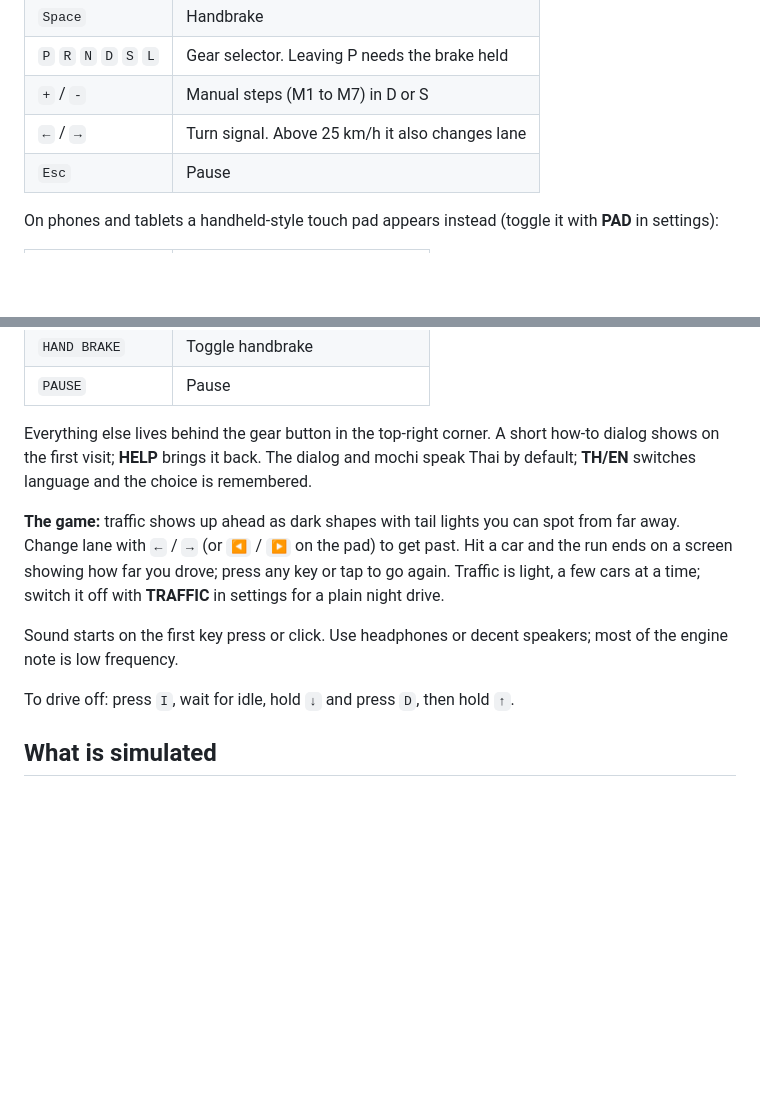
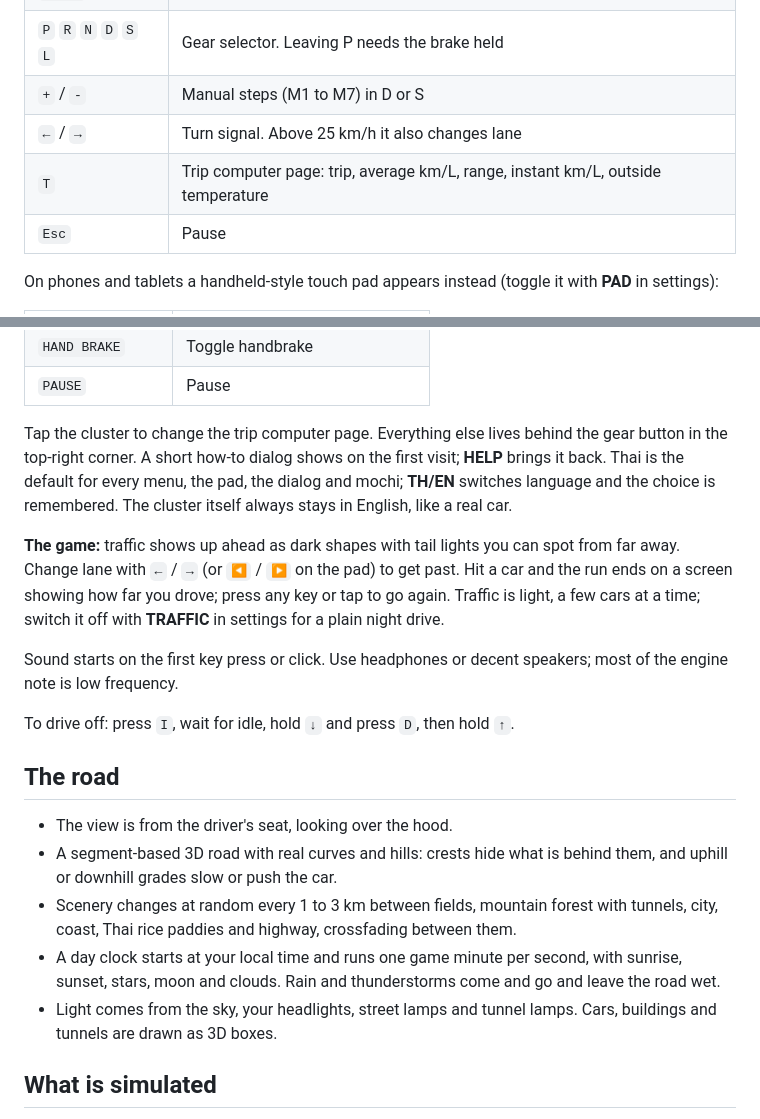
Before and after one commit to thikander/tiny-turbo, a Markdown page: README.md, 2 parts joined by grey strips. Rendered like a GitHub page; blank space fills up the shorter version.

```diff
--- a/README.md
+++ b/README.md
@@ -17,6 +17,7 @@ A low-res instrument cluster for a small turbo car with a CVT, running in one HT
 | `P` `R` `N` `D` `S` `L` | Gear selector. Leaving P needs the brake held |
 | `+` / `-` | Manual steps (M1 to M7) in D or S |
 | `←` / `→` | Turn signal. Above 25 km/h it also changes lane |
+| `T` | Trip computer page: trip, average km/L, range, instant km/L, outside temperature |
 | `Esc` | Pause |
 
 On phones and tablets a handheld-style touch pad appears instead (toggle it with **PAD** in settings):
@@ -31,13 +32,21 @@ On phones and tablets a handheld-style touch pad appears instead (toggle it with
 | `HAND BRAKE` | Toggle handbrake |
 | `PAUSE` | Pause |
 
-Everything else lives behind the gear button in the top-right corner. A short how-to dialog shows on the first visit; **HELP** brings it back. The dialog and mochi speak Thai by default; **TH/EN** switches language and the choice is remembered.
+Tap the cluster to change the trip computer page. Everything else lives behind the gear button in the top-right corner. A short how-to dialog shows on the first visit; **HELP** brings it back. Thai is the default for every menu, the pad, the dialog and mochi; **TH/EN** switches language and the choice is remembered. The cluster itself always stays in English, like a real car.
 
 **The game:** traffic shows up ahead as dark shapes with tail lights you can spot from far away. Change lane with `←` / `→` (or `◀` / `▶` on the pad) to get past. Hit a car and the run ends on a screen showing how far you drove; press any key or tap to go again. Traffic is light, a few cars at a time; switch it off with **TRAFFIC** in settings for a plain night drive.
 
 Sound starts on the first key press or click. Use headphones or decent speakers; most of the engine note is low frequency.
 
 To drive off: press `I`, wait for idle, hold `↓` and press `D`, then hold `↑`.
+
+## The road
+
+- The view is from the driver's seat, looking over the hood.
+- A segment-based 3D road with real curves and hills: crests hide what is behind them, and uphill or downhill grades slow or push the car.
+- Scenery changes at random every 1 to 3 km between fields, mountain forest with tunnels, city, coast, Thai rice paddies and highway, crossfading between them.
+- A day clock starts at your local time and runs one game minute per second, with sunrise, sunset, stars, moon and clouds. Rain and thunderstorms come and go and leave the road wet.
+- Light comes from the sky, your headlights, street lamps and tunnel lamps. Cars, buildings and tunnels are drawn as 3D boxes.
 
 ## What is simulated
 
```
Also changed, not shown: other parts of README.md (+7 -4 lines), AGENTS.md (+17 -11 lines), screenshot.png, 1 other file.
